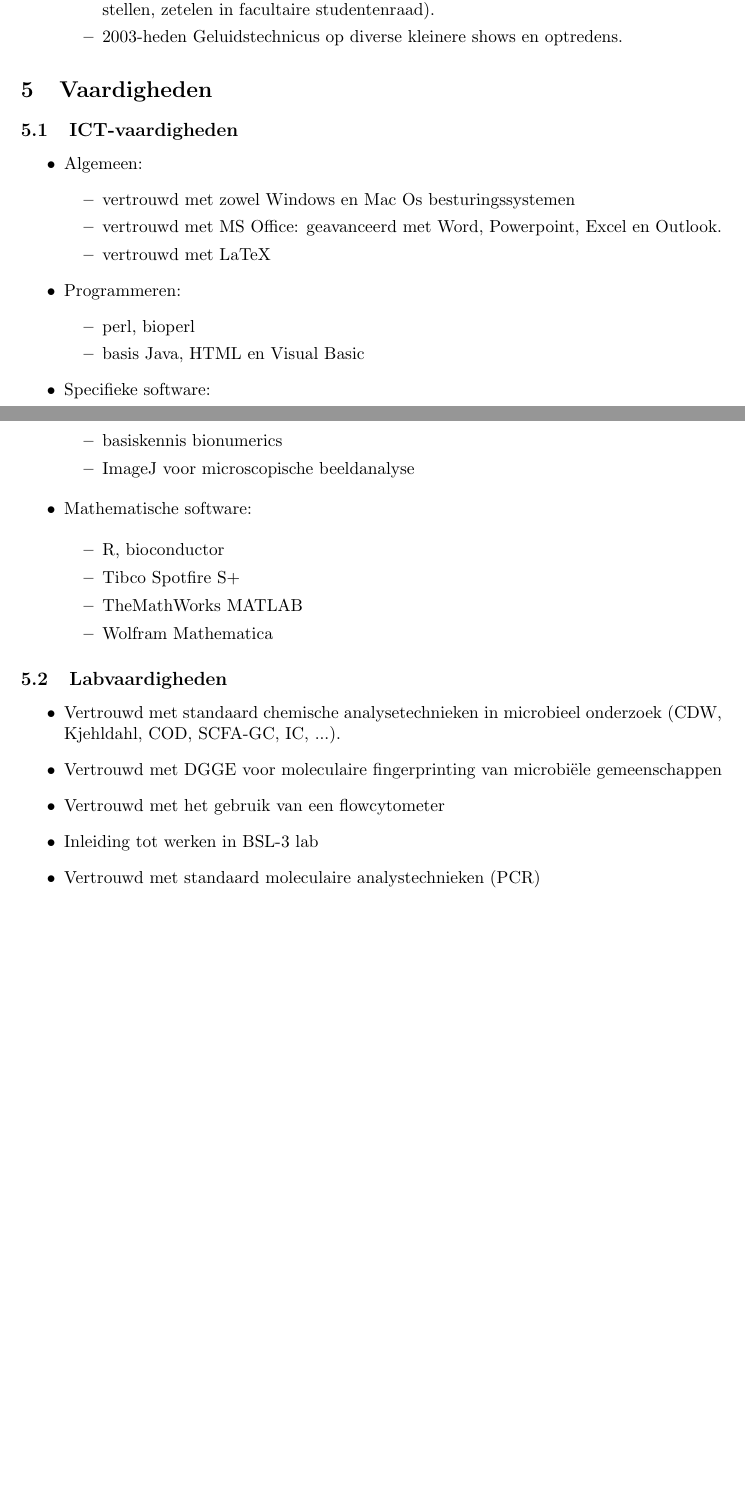
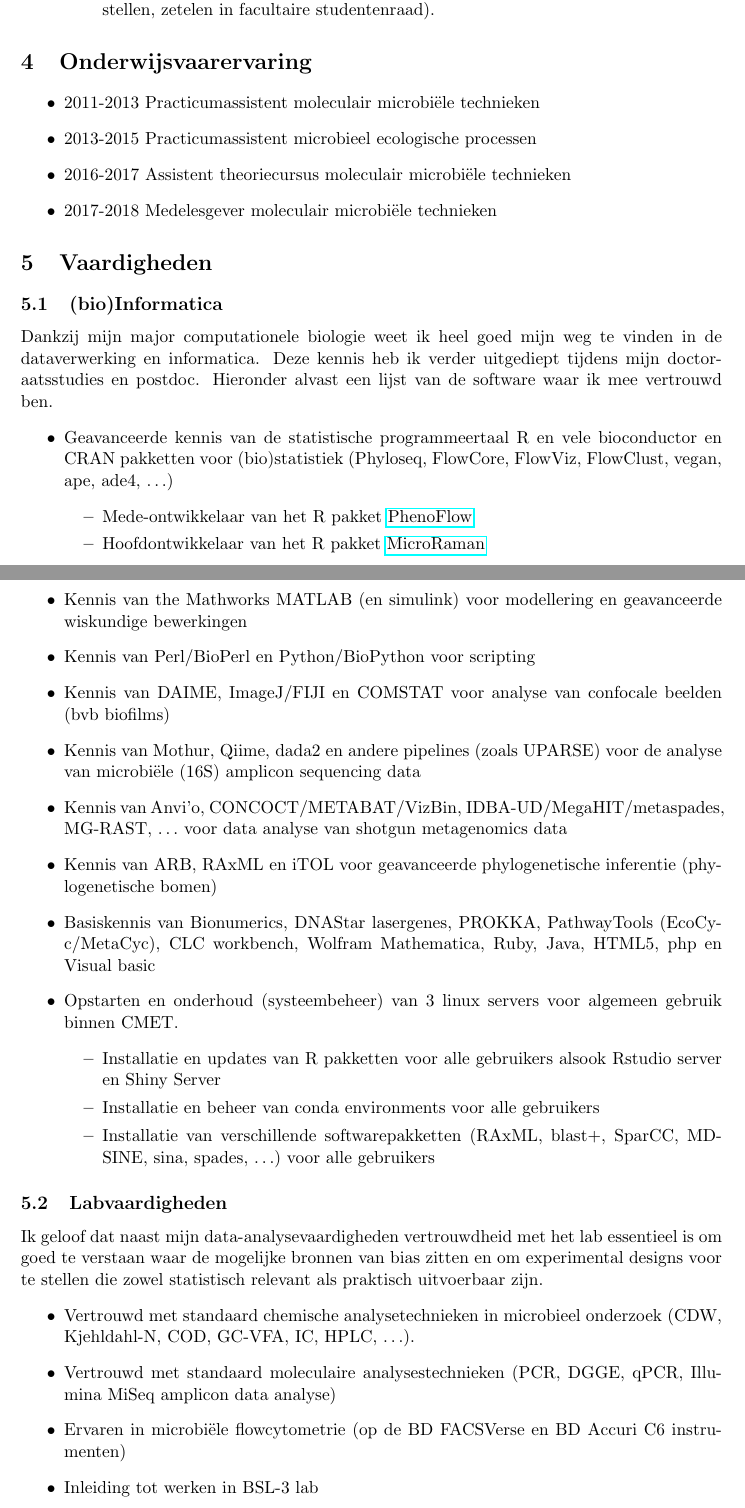
Before and after one commit to FMKerckhof/CurriculumVitae, a LaTeX CV (cv-FM.tex): two parts of pages 3 and 4 of 10, joined at a grey line, cut so that both start at the same text, the shorter picture padded with empty space. Compiled offline with pdfLaTeX; the source files are stored in an older character set and shown here as Unicode.

Commit message:
Dutch CV and EN cv updarted

```diff
--- a/cv-FM.tex
+++ b/cv-FM.tex
@@ -130,45 +111,53 @@
 	\item 2004-2006 Verkozen vertegenwoordiger in de leerlingenraad, werkgroepencoördinator.
-	\item 2009-heden Klasverantwoordelijke Cel en Gen biotechnologie (examenroosters opstellen, zetelen in facultaire studentenraad).
-	\item 2003-heden Geluidstechnicus op diverse kleinere shows en optredens.
+	\item 2009-2011 Klasverantwoordelijke Cel en Gen biotechnologie (examenroosters opstellen, zetelen in facultaire studentenraad).
 	\end{itemize}
 \end{itemize}
 
+
+\section{Onderwijsvaarervaring}
+\begin{itemize}
+  \item 2011-2013 Practicumassistent moleculair microbiële technieken
+  \item 2013-2015 Practicumassistent microbieel ecologische processen
+  \item 2016-2017 Assistent theoriecursus moleculair microbiële technieken
+  \item 2017-2018 Medelesgever moleculair microbiële technieken
+\end{itemize}
+
+
 \section{Vaardigheden}
-\subsection{ICT-vaardigheden}
+\subsection{(bio)Informatica}
+Dankzij mijn major computationele biologie weet ik heel goed mijn weg te vinden
+in de dataverwerking en informatica. Deze kennis heb ik verder uitgediept tijdens
+mijn doctoraatsstudies en postdoc. Hieronder alvast een lijst van de software
+waar ik mee vertrouwd ben.
 \begin{itemize}
-	\item Algemeen:
+	\item Geavanceerde kennis van de statistische programmeertaal R en vele bioconductor en CRAN pakketten voor (bio)statistiek (Phyloseq, FlowCore, FlowViz, FlowClust, vegan, ape, ade4, $\ldots$)
 	  \begin{itemize}
-	\item vertrouwd met zowel Windows en Mac Os besturingssystemen
-	\item vertrouwd met MS Office: geavanceerd met Word, Powerpoint, Excel en Outlook.
-	\item vertrouwd met LaTeX
+	    \item Mede-ontwikkelaar van het R pakket \href{https://github.com/CMET-UGent/Phenoflow_package}{PhenoFlow}
+	    \item Hoofdontwikkelaar van het R pakket \href{https://github.com/CMET-UGent/MicroRaman}{MicroRaman}
 	  \end{itemize}
- \item Programmeren:
+	 \item Kennis van the Mathworks MATLAB (en simulink) voor modellering en geavanceerde wiskundige bewerkingen
+	 \item Kennis van Perl/BioPerl en Python/BioPython voor scripting
+	 \item Kennis van DAIME, ImageJ/FIJI en COMSTAT voor analyse van confocale beelden (bvb biofilms)
+	 \item Kennis van Mothur, Qiime, dada2 en andere pipelines (zoals UPARSE) voor de analyse van microbiële (16S) amplicon sequencing data
+	 \item Kennis van Anvi'o, CONCOCT/METABAT/VizBin, IDBA-UD/MegaHIT/metaspades, MG-RAST, $\ldots$ voor data analyse van shotgun metagenomics data
+	 \item Kennis van ARB, RAxML en iTOL voor geavanceerde phylogenetische inferentie (phylogenetische bomen)
+	 \item Basiskennis van Bionumerics, DNAStar lasergenes, PROKKA, PathwayTools (EcoCyc/MetaCyc), CLC workbench, Wolfram Mathematica, Ruby, Java, HTML5, php en Visual basic
+	 \item Opstarten en onderhoud (systeembeheer) van 3 linux servers voor algemeen gebruik binnen CMET.
 	 \begin{itemize}
-	\item perl, bioperl
-	\item basis Java, HTML en Visual Basic
-\end{itemize}
- \item Specifieke software:
-
-\begin{itemize}
-	\item basiskennis bionumerics
-	\item ImageJ voor microscopische beeldanalyse
-\end{itemize}
- \item Mathematische software:
-
-\begin{itemize}
-	\item R, bioconductor
-	\item Tibco Spotfire S+
-	\item TheMathWorks MATLAB
-	\item Wolfram Mathematica
+	    \item Installatie en updates van R pakketten voor alle gebruikers alsook Rstudio server en Shiny Server
+	    \item Installatie en beheer van conda environments voor alle gebruikers
+	    \item Installatie van verschillende softwarepakketten (RAxML, blast+, SparCC, MDSINE, sina, spades, $\ldots$) voor alle gebruikers
 	  \end{itemize}
 \end{itemize}
+
 \subsection{Labvaardigheden}
+Ik geloof dat naast mijn data-analysevaardigheden vertrouwdheid met het lab essentieel is om goed te verstaan waar de mogelijke bronnen van bias zitten en om experimental designs voor te stellen die zowel statistisch relevant als praktisch uitvoerbaar zijn.
 \begin{itemize}
-	\item Vertrouwd met standaard chemische analysetechnieken in microbieel onderzoek (CDW, Kjehldahl, COD, SCFA-GC, IC, ...).
-	\item Vertrouwd met DGGE voor moleculaire fingerprinting van microbiële gemeenschappen
-	\item Vertrouwd met het gebruik van een flowcytometer
+	\item Vertrouwd met standaard chemische analysetechnieken in microbieel onderzoek (CDW, Kjehldahl-N, COD, GC-VFA, IC, HPLC, $\ldots$).
+	\item Vertrouwd met standaard moleculaire analysestechnieken (PCR, DGGE, qPCR, Illumina MiSeq amplicon data analyse)
+	\item Ervaren in microbiële flowcytometrie (op de BD FACSVerse en BD Accuri C6 instrumenten)
 	\item Inleiding tot werken in BSL-3 lab
-	\item Vertrouwd met standaard moleculaire analystechnieken (PCR)
+	\item Programmeren van een Tecan Freedom EVO100 pipetteerrobot
 \end{itemize}
 
 \subsection{Talenkennis}
```
Also changed, not shown: cv-FM.pdf, cv-FM_en.pdf, cv-FM.tex (72 more changed lines), 1 other file. Lines whose indentation alone changed are shown as unchanged.
